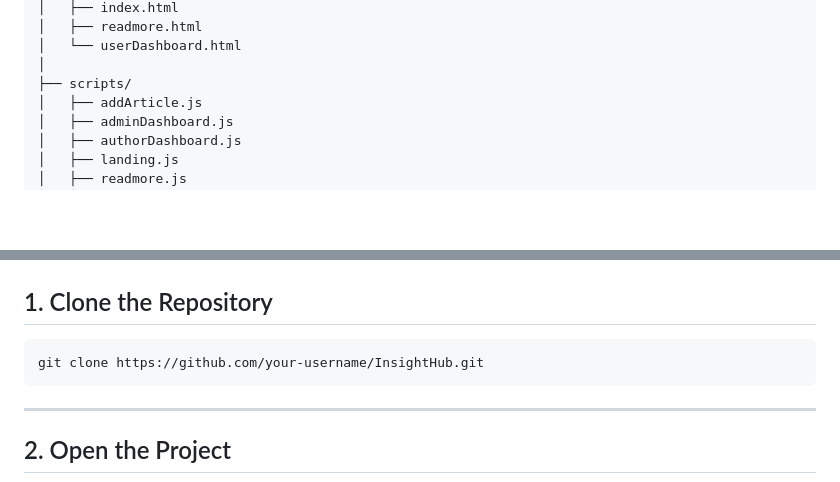
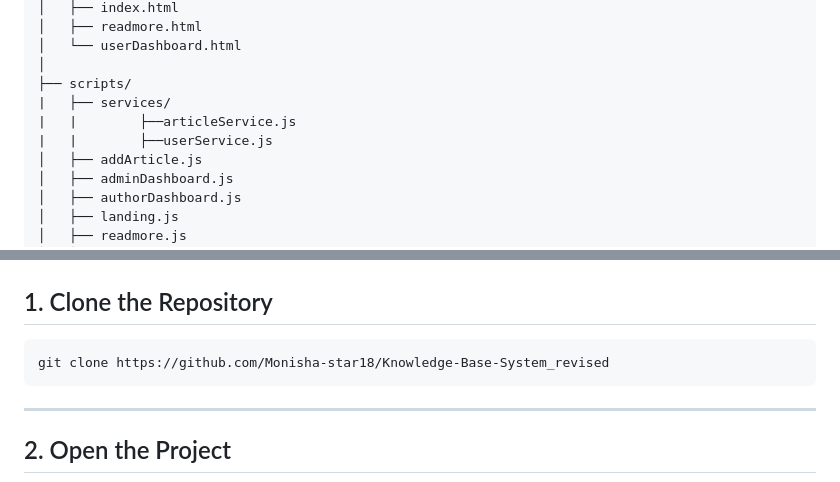
Before and after one commit to Monisha-star18/Knowledge-Base-System_revised, a Markdown page: readme.md, 2 parts joined by grey strips. Rendered like a GitHub page; blank space fills up the shorter version.

````diff
--- a/readme.md
+++ b/readme.md
@@ -245,6 +245,9 @@ Knowledge Base System/
 │   └── userDashboard.html
 │
 ├── scripts/
+|   ├── services/
+|   |        ├──articleService.js
+|   |        ├──userService.js
 │   ├── addArticle.js
 │   ├── adminDashboard.js
 │   ├── authorDashboard.js
@@ -379,7 +382,7 @@ Include screenshots of the following pages:
 ## 1. Clone the Repository
 
 ```bash
-git clone https://github.com/your-username/InsightHub.git
+git clone https://github.com/Monisha-star18/Knowledge-Base-System_revised
 ```
 
 ---
````
